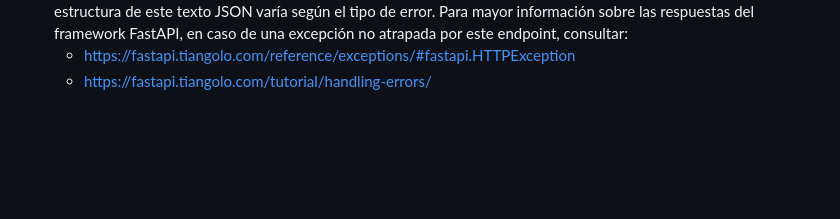
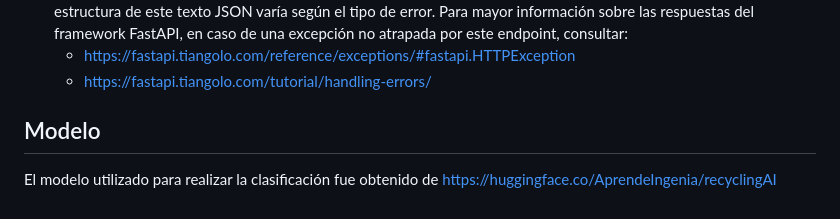
Before and after one commit to almondoryluis/iRecycle, a Markdown page: iClassifier/README.md, the part around the change. GitHub-like rendering; blank space fills up the shorter version.

```diff
--- a/iClassifier/README.md
+++ b/iClassifier/README.md
@@ -76,3 +76,7 @@ Donde los elementos `ObjectData` tienen la siguiente estructura:
    en caso de una excepción no atrapada por este endpoint, consultar:
    * https://fastapi.tiangolo.com/reference/exceptions/#fastapi.HTTPException
    * https://fastapi.tiangolo.com/tutorial/handling-errors/
+
+## Modelo
+
+El modelo utilizado para realizar la clasificación fue obtenido de https://huggingface.co/AprendeIngenia/recyclingAI
```
